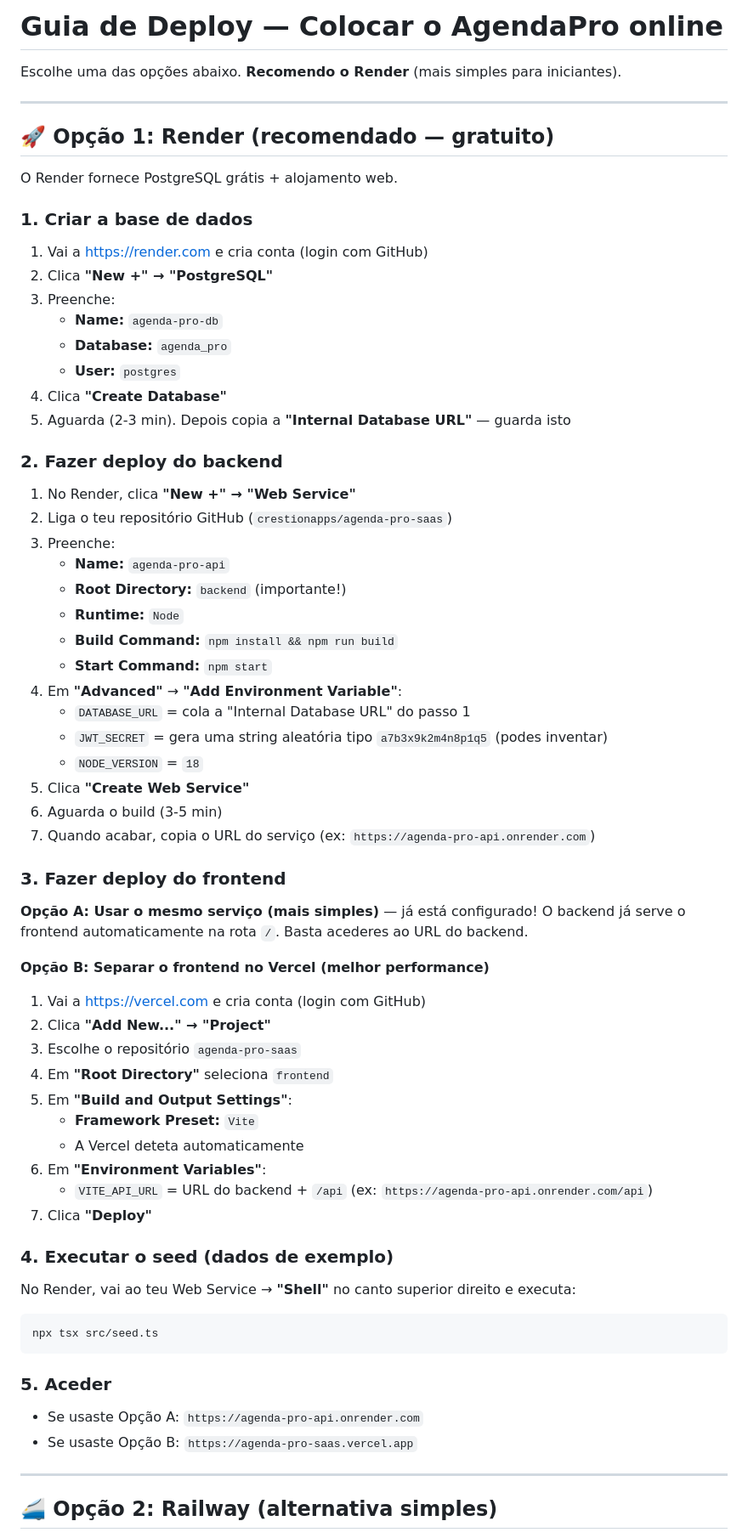
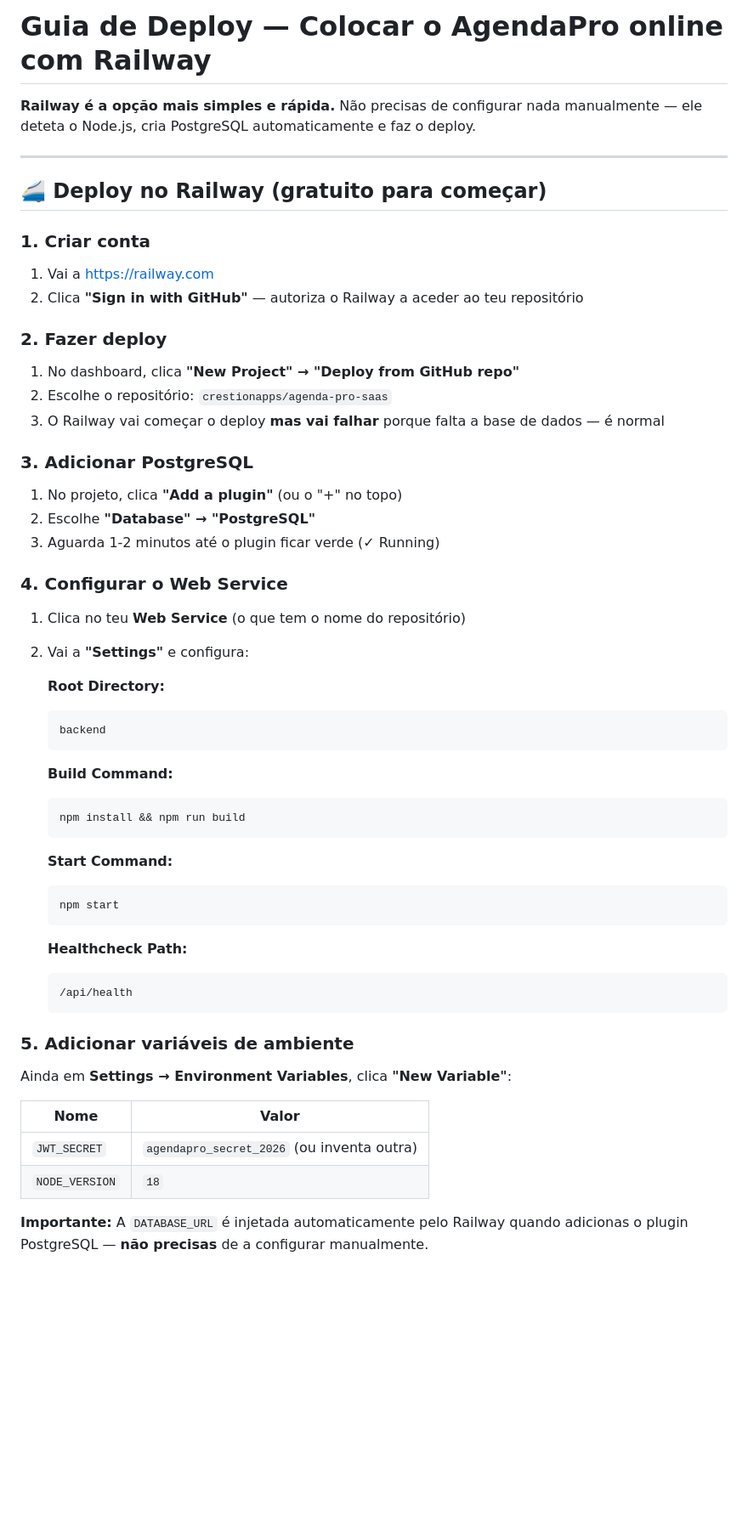
Before and after one commit to crestionapps/agenda-pro-saas, a Markdown page: DEPLOY.md, the part around one of its changes. Shown at 85% size. Rendered like a GitHub page; blank space fills up the shorter version.

Commit message:
Altera guia de deploy para Railway como opção principal

````diff
--- a/DEPLOY.md
+++ b/DEPLOY.md
@@ -1,74 +1,61 @@
-# Guia de Deploy — Colocar o AgendaPro online
+# Guia de Deploy — Colocar o AgendaPro online com Railway
 
-Escolhe uma das opções abaixo. **Recomendo o Render** (mais simples para iniciantes).
+**Railway é a opção mais simples e rápida.** Não precisas de configurar nada manualmente — ele deteta o Node.js, cria PostgreSQL automaticamente e faz o deploy.
 
 ---
 
-## 🚀 Opção 1: Render (recomendado — gratuito)
+## 🚄 Deploy no Railway (gratuito para começar)
 
-O Render fornece PostgreSQL grátis + alojamento web.
+### 1. Criar conta
 
-### 1. Criar a base de dados
+1. Vai a https://railway.com
+2. Clica **"Sign in with GitHub"** — autoriza o Railway a aceder ao teu repositório
 
-1. Vai a https://render.com e cria conta (login com GitHub)
-2. Clica **"New +" → "PostgreSQL"**
-3. Preenche:
-   - **Name:** `agenda-pro-db`
-   - **Database:** `agenda_pro`
-   - **User:** `postgres`
-4. Clica **"Create Database"**
-5. Aguarda (2-3 min). Depois copia a **"Internal Database URL"** — guarda isto
+### 2. Fazer deploy
 
-### 2. Fazer deploy do backend
+1. No dashboard, clica **"New Project" → "Deploy from GitHub repo"**
+2. Escolhe o repositório: `crestionapps/agenda-pro-saas`
+3. O Railway vai começar o deploy **mas vai falhar** porque falta a base de dados — é normal
 
-1. No Render, clica **"New +" → "Web Service"**
-2. Liga o teu repositório GitHub (`crestionapps/agenda-pro-saas`)
-3. Preenche:
-   - **Name:** `agenda-pro-api`
-   - **Root Directory:** `backend` (importante!)
-   - **Runtime:** `Node`
-   - **Build Command:** `npm install && npm run build`
-   - **Start Command:** `npm start`
-4. Em **"Advanced"** → **"Add Environment Variable"**:
-   - `DATABASE_URL` = cola a "Internal Database URL" do passo 1
-   - `JWT_SECRET` = gera uma string aleatória tipo `a7b3x9k2m4n8p1q5` (podes inventar)
-   - `NODE_VERSION` = `18`
-5. Clica **"Create Web Service"**
-6. Aguarda o build (3-5 min)
-7. Quando acabar, copia o URL do serviço (ex: `https://agenda-pro-api.onrender.com`)
+### 3. Adicionar PostgreSQL
 
-### 3. Fazer deploy do frontend
+1. No projeto, clica **"Add a plugin"** (ou o "+" no topo)
+2. Escolhe **"Database" → "PostgreSQL"**
+3. Aguarda 1-2 minutos até o plugin ficar verde (✓ Running)
 
-**Opção A: Usar o mesmo serviço (mais simples)** — já está configurado!
-O backend já serve o frontend automaticamente na rota `/`. Basta acederes ao URL do backend.
+### 4. Configurar o Web Service
 
-**Opção B: Separar o frontend no Vercel (melhor performance)**
+1. Clica no teu **Web Service** (o que tem o nome do repositório)
+2. Vai a **"Settings"** e configura:
 
-1. Vai a https://vercel.com e cria conta (login com GitHub)
-2. Clica **"Add New..." → "Project"**
-3. Escolhe o repositório `agenda-pro-saas`
-4. Em **"Root Directory"** seleciona `frontend`
-5. Em **"Build and Output Settings"**:
-   - **Framework Preset:** `Vite`
-   - A Vercel deteta automaticamente
-6. Em **"Environment Variables"**:
-   - `VITE_API_URL` = URL do backend + `/api` (ex: `https://agenda-pro-api.onrender.com/api`)
-7. Clica **"Deploy"**
+   **Root Directory:**
+   ```
+   backend
+   ```
 
-### 4. Executar o seed (dados de exemplo)
+   **Build Command:**
+   ```
+   npm install && npm run build
+   ```
 
-No Render, vai ao teu Web Service → **"Shell"** no canto superior direito e executa:
+   **Start Command:**
+   ```
+   npm start
+   ```
 
-```bash
-npx tsx src/seed.ts
-```
+   **Healthcheck Path:**
+   ```
+   /api/health
+   ```
 
-### 5. Aceder
+### 5. Adicionar variáveis de ambiente
 
-- Se usaste Opção A: `https://agenda-pro-api.onrender.com`
-- Se usaste Opção B: `https://agenda-pro-saas.vercel.app`
+Ainda em **Settings → Environment Variables**, clica **"New Variable"**:
 
----
+| Nome | Valor |
+|---|---|
+| `JWT_SECRET` | `agendapro_secret_2026` (ou inventa outra) |
+| `NODE_VERSION` | `18` |
 
-## 🚄 Opção 2: Railway (alternativa simples)
+**Importante:** A `DATABASE_URL` é injetada automaticamente pelo Railway quando adicionas o plugin PostgreSQL — **não precisas** de a configurar manualmente.
 
````
Also changed, not shown: other parts of DEPLOY.md (+66 -108 lines).
